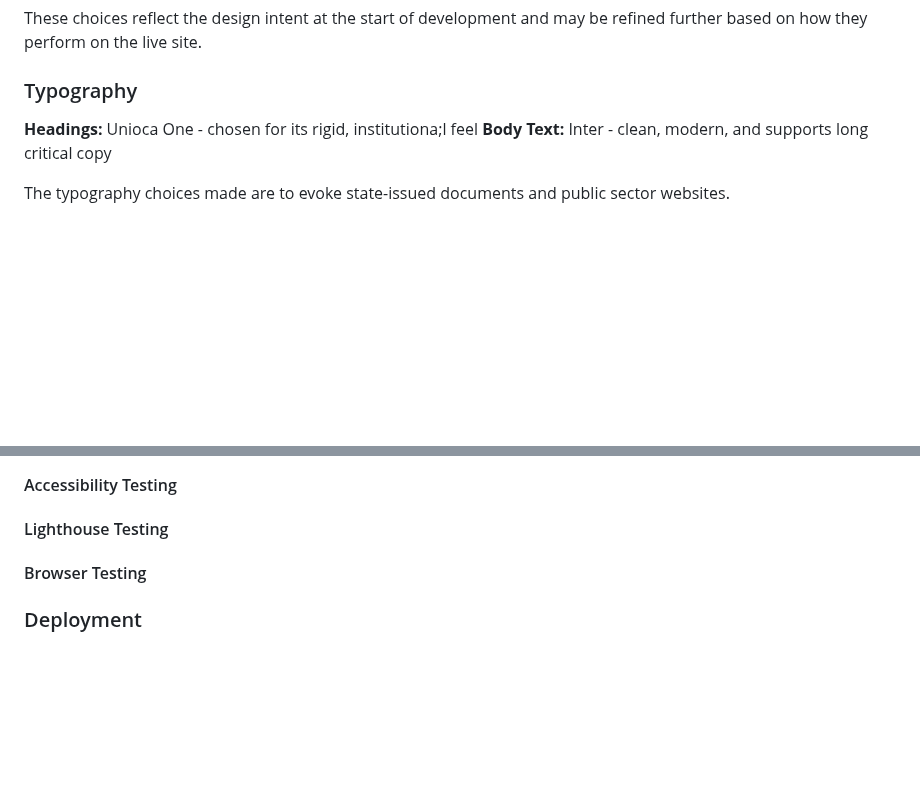
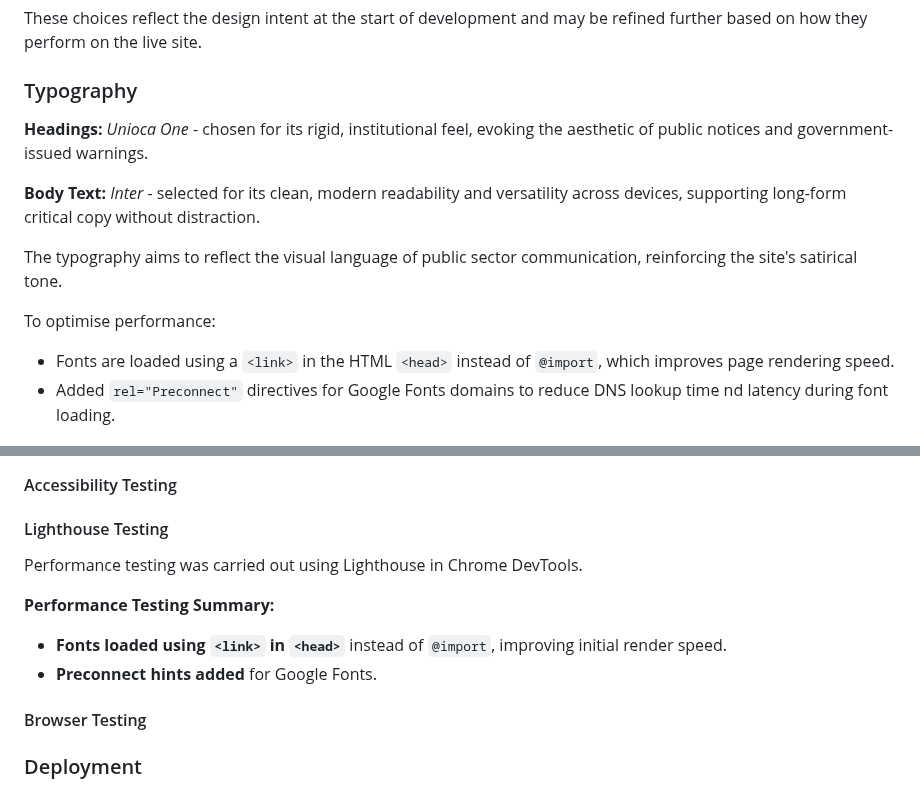
Before and after one commit to creatvie-introvert/1984-1, a Markdown page: README.md, 2 parts joined by grey strips. GitHub-like rendering; blank space fills up the shorter version.

Commit message:
docs: update README with typography details and performance summary

```diff
--- a/README.md
+++ b/README.md
@@ -93,9 +93,14 @@ The site is designed for users who want a thought-provoking yet entertaining way
   These choices reflect the design intent at the start of development and may be refined further based on how they perform on the live site.
 
   ### Typography
-  **Headings:** Unioca One - chosen for its rigid, institutiona;l feel
-  **Body Text:** Inter - clean, modern, and supports long critical copy
+  **Headings:** *Unioca One* - chosen for its rigid, institutional feel, evoking the aesthetic of public notices and government-issued warnings.
 
-  The typography choices made are to evoke state-issued documents and public sector websites.
+  **Body Text:** *Inter* - selected for its clean, modern readability and versatility across devices, supporting long-form critical copy without distraction.
+
+  The typography aims to reflect the visual language of public sector communication, reinforcing the site's satirical tone.
+
+  To optimise performance:
+  - Fonts are loaded using a `<link>` in the HTML `<head>` instead of `@import`, which improves page rendering speed.
+  - Added `rel="Preconnect"` directives for Google Fonts domains to reduce DNS lookup time nd latency during font loading.
 
   ![Typography Styles](assets/docs/typography.png)
@@ -135,6 +141,11 @@ The site is designed for users who want a thought-provoking yet entertaining way
 #### Feature Testing
 #### Accessibility Testing
 #### Lighthouse Testing
+Performance testing was carried out using Lighthouse in Chrome DevTools.
+
+**Performance Testing Summary:**
+- **Fonts loaded using `<link>` in `<head>`** instead of `@import`, improving initial render speed.
+- **Preconnect hints added** for Google Fonts.
 #### Browser Testing
 ### Deployment
 #### How to Deploy the Project
```
Also changed, not shown: other parts of README.md (+1 -0 lines).
